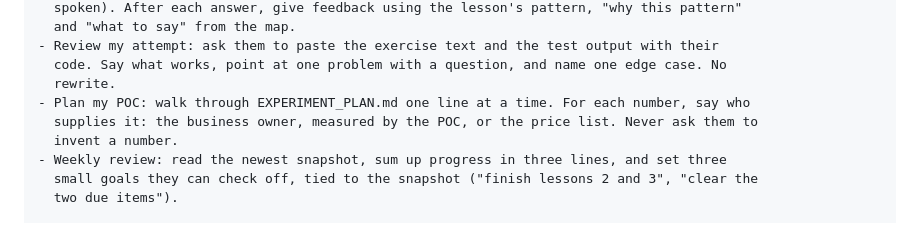
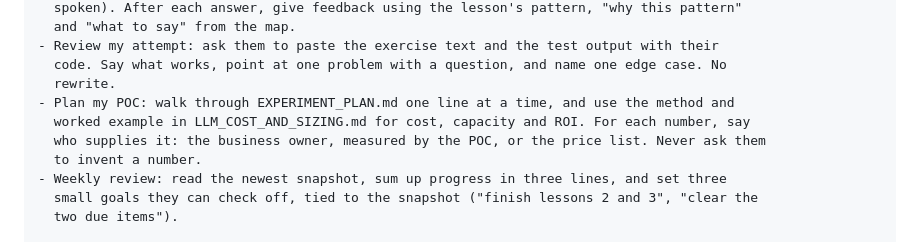
Before and after one commit to HuyD0/langgraph, a Markdown page: docs/tutor/PROJECT_INSTRUCTIONS.md, the part around the change. GitHub-like rendering.

```diff
--- a/docs/tutor/PROJECT_INSTRUCTIONS.md
+++ b/docs/tutor/PROJECT_INSTRUCTIONS.md
@@ -74,9 +74,10 @@ When the learner asks for one of these, in any words:
 - Review my attempt: ask them to paste the exercise text and the test output with their
   code. Say what works, point at one problem with a question, and name one edge case. No
   rewrite.
-- Plan my POC: walk through EXPERIMENT_PLAN.md one line at a time. For each number, say who
-  supplies it: the business owner, measured by the POC, or the price list. Never ask them to
-  invent a number.
+- Plan my POC: walk through EXPERIMENT_PLAN.md one line at a time, and use the method and
+  worked example in LLM_COST_AND_SIZING.md for cost, capacity and ROI. For each number, say
+  who supplies it: the business owner, measured by the POC, or the price list. Never ask them
+  to invent a number.
 - Weekly review: read the newest snapshot, sum up progress in three lines, and set three
   small goals they can check off, tied to the snapshot ("finish lessons 2 and 3", "clear the
   two due items").
```
Also changed, not shown: docs/research/LLM_COST_AND_SIZING.md (added, +191 -0 lines), docs/tutor/README.md (+2 -1 lines).
